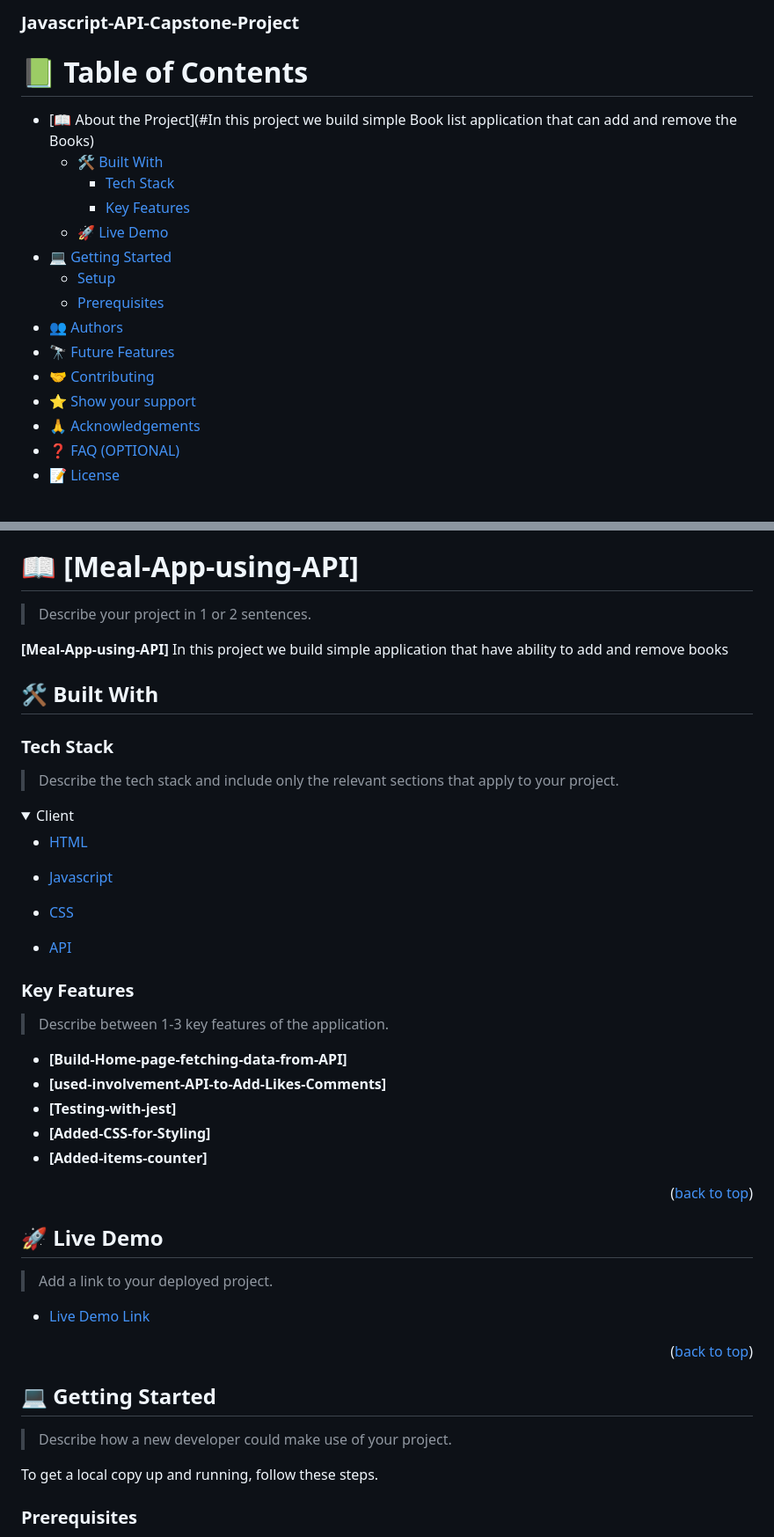
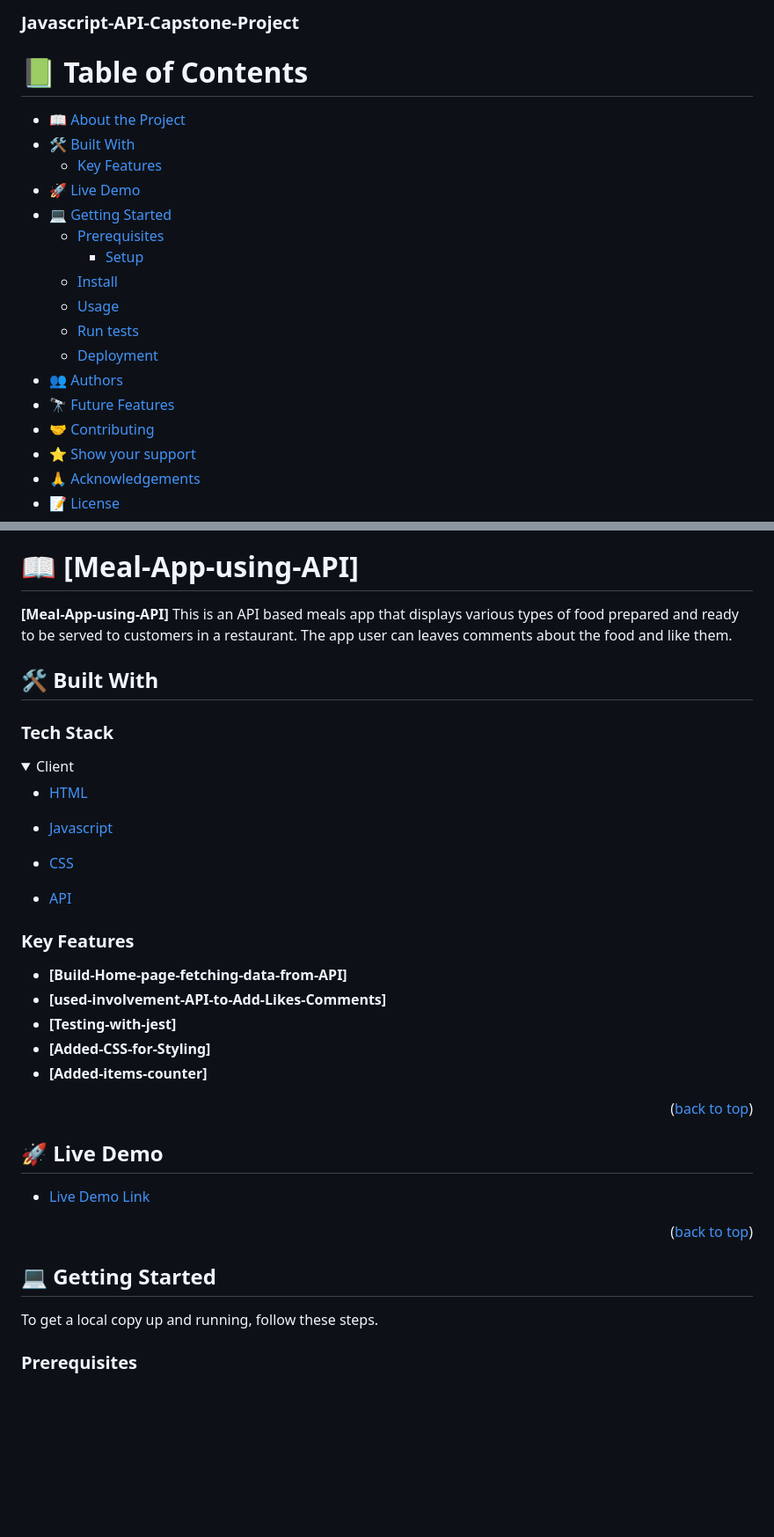
Before and after one commit to chepkok3/Module-2-Capstone-Project, a Markdown page: README.md, 2 parts joined by grey strips. Shown at 88% size. Drawn GitHub-style; folded sections open; blank space fills up the shorter version.

```diff
--- a/README.md
+++ b/README.md
@@ -1,20 +1,23 @@
 <a name="readme-top"></a>
+
 ### Javascript-API-Capstone-Project
 
 # 📗 Table of Contents
 
-- [📖 About the Project](#In this project we build simple Book list application that can add and remove the Books)
-  - [🛠 Built With](#build-with)
-    - [Tech Stack](#tech-stack)
-    - [Key Features](#key-features)
-  - [🚀 Live Demo](#live-demo)
+- [📖 About the Project](#about-project)
+- [🛠 Built With](#built-with)
+  - [Key Features](#key-features)
+- [🚀 Live Demo](#live-demo)
 - [💻 Getting Started](#getting-started)
-  - [Setup](#setup)
   - [Prerequisites](#prerequisites)
+    - [Setup](#setup)
+  - [Install](#install)
+  - [Usage](#usage)
+  - [Run tests](#run-tests)
+  - [Deployment](#triangular_flag_on_post-deployment)
 - [👥 Authors](#authors)
 - [🔭 Future Features](#future-features)
 - [🤝 Contributing](#contributing)
 - [⭐️ Show your support](#support)
 - [🙏 Acknowledgements](#acknowledgements)
-- [❓ FAQ (OPTIONAL)](#faq)
 - [📝 License](#license)
@@ -23,15 +24,11 @@
 
 # 📖 [Meal-App-using-API] <a name="about-project"></a>
 
-> Describe your project in 1 or 2 sentences.
-
-**[Meal-App-using-API]** In this project we build simple application that have ability to add and remove books
+**[Meal-App-using-API]** This is an API based meals app that displays various types of food prepared and ready to be served to customers in a restaurant. The app user can leaves comments about the food and like them.
 
 ## 🛠 Built With <a name="built-with"></a>
 
 ### Tech Stack <a name="tech-stack"></a>
-
-> Describe the tech stack and include only the relevant sections that apply to your project.
 
 <details>
   <summary>Client</summary>
@@ -51,8 +48,6 @@
 
 ### Key Features <a name="key-features"></a>
 
-> Describe between 1-3 key features of the application.
-
 - **[Build-Home-page-fetching-data-from-API]**
 - **[used-involvement-API-to-Add-Likes-Comments]**
 - **[Testing-with-jest]**
@@ -63,16 +58,11 @@
 
 ## 🚀 Live Demo <a name="live-demo"></a>
 
-> Add a link to your deployed project.
-
 - [Live Demo Link](https://fantastic-valkyrie-d237e9.netlify.app/)
 
 <p align="right">(<a href="#readme-top">back to top</a>)</p>
 
-
 ## 💻 Getting Started <a name="getting-started"></a>
-
-> Describe how a new developer could make use of your project.
 
 To get a local copy up and running, follow these steps.
 
```
Also changed, not shown: other parts of README.md (+7 -15 lines).
